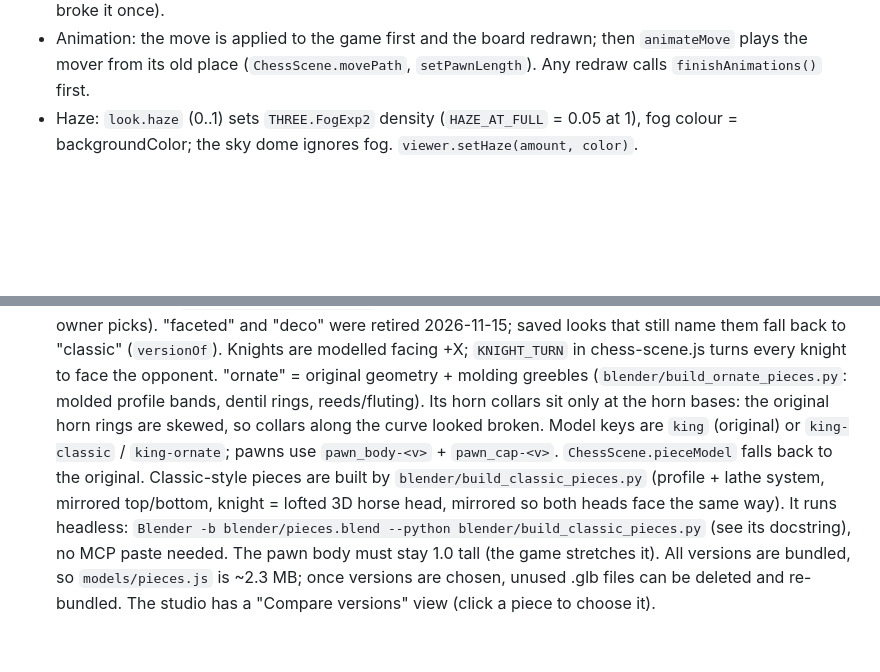
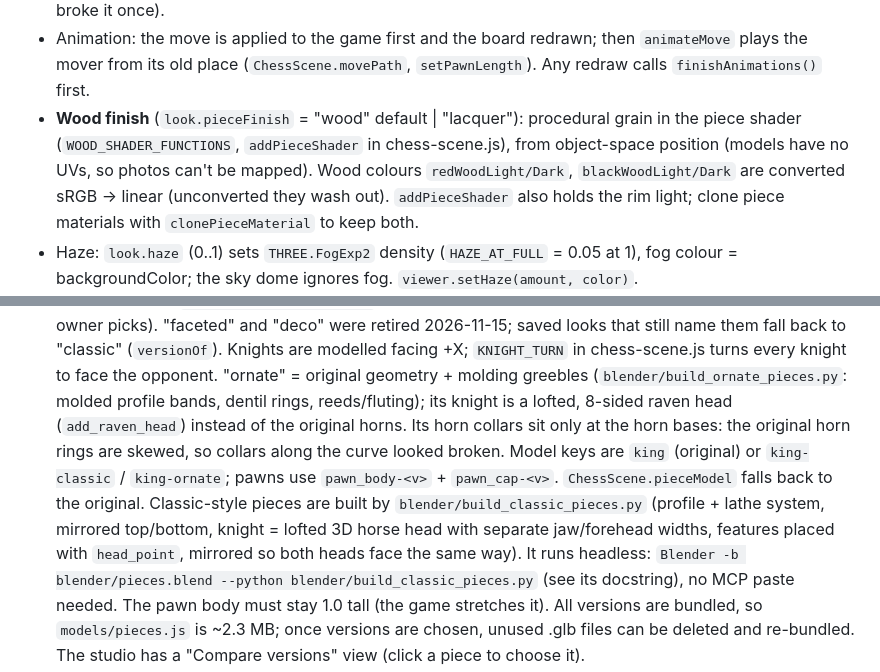
Before and after one commit to dansternofbeyer/diagonal-3d-chess, a Markdown page: AGENTS.md, 2 parts joined by grey strips. Drawn GitHub-style; blank space fills up the shorter version.

```diff
--- a/AGENTS.md
+++ b/AGENTS.md
@@ -82,6 +82,12 @@ Working and tested in Chrome, both over http and from `file://`:
 - Animation: the move is applied to the game first and the board redrawn; then
   `animateMove` plays the mover from its old place (`ChessScene.movePath`,
   `setPawnLength`). Any redraw calls `finishAnimations()` first.
+- **Wood finish** (`look.pieceFinish` = "wood" default | "lacquer"): procedural grain
+  in the piece shader (`WOOD_SHADER_FUNCTIONS`, `addPieceShader` in chess-scene.js),
+  from object-space position (models have no UVs, so photos can't be mapped). Wood
+  colours `redWoodLight/Dark`, `blackWoodLight/Dark` are converted sRGB -> linear
+  (unconverted they wash out). `addPieceShader` also holds the rim light; clone piece
+  materials with `clonePieceMaterial` to keep both.
 - Haze: `look.haze` (0..1) sets `THREE.FogExp2` density (`HAZE_AT_FULL` = 0.05 at 1),
   fog colour = backgroundColor; the sky dome ignores fog. `viewer.setHaze(amount, color)`.
 - **Castling** (`getCastlingMoves`, `getPlayMoves` = classic + castling; the UI uses
@@ -102,12 +108,14 @@ Working and tested in Chrome, both over http and from `file://`:
   Knights are modelled facing +X; `KNIGHT_TURN` in chess-scene.js turns every knight
   to face the opponent. "ornate" =
   original geometry + molding greebles (`blender/build_ornate_pieces.py`: molded
-  profile bands, dentil rings, reeds/fluting). Its horn collars sit only at the horn
+  profile bands, dentil rings, reeds/fluting); its knight is a lofted, 8-sided raven
+  head (`add_raven_head`) instead of the original horns. Its horn collars sit only at the horn
   bases: the original horn rings are skewed, so collars along the curve looked broken. Model keys are
   `king` (original) or `king-classic` / `king-ornate`; pawns use `pawn_body-<v>` + `pawn_cap-<v>`.
   `ChessScene.pieceModel` falls back to the original. Classic-style pieces are built
   by `blender/build_classic_pieces.py` (profile + lathe system, mirrored top/bottom,
-  knight = lofted 3D horse head, mirrored so both heads face the same way). It runs
+  knight = lofted 3D horse head with separate jaw/forehead widths, features placed
+  with `head_point`, mirrored so both heads face the same way). It runs
   headless: `Blender -b blender/pieces.blend --python blender/build_classic_pieces.py`
   (see its docstring), no MCP paste needed. The pawn body must stay 1.0
   tall (the game stretches it). All versions are bundled, so `models/pieces.js` is
```
Also changed, not shown: README.md (+16 -8 lines), docs/screenshot.png, 14 other files.
